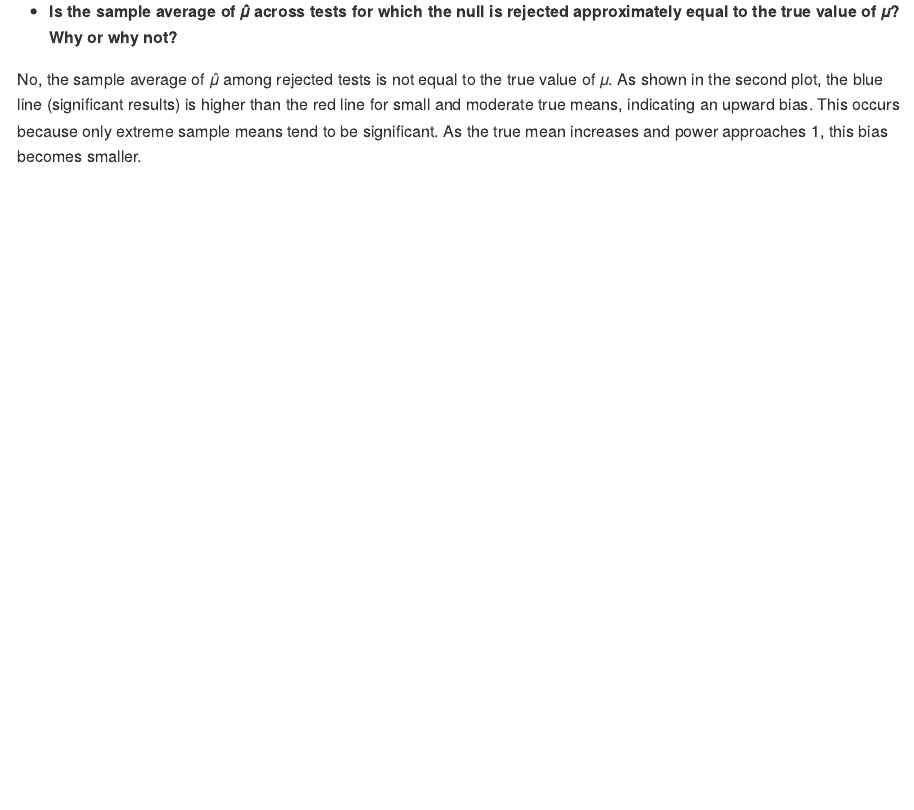
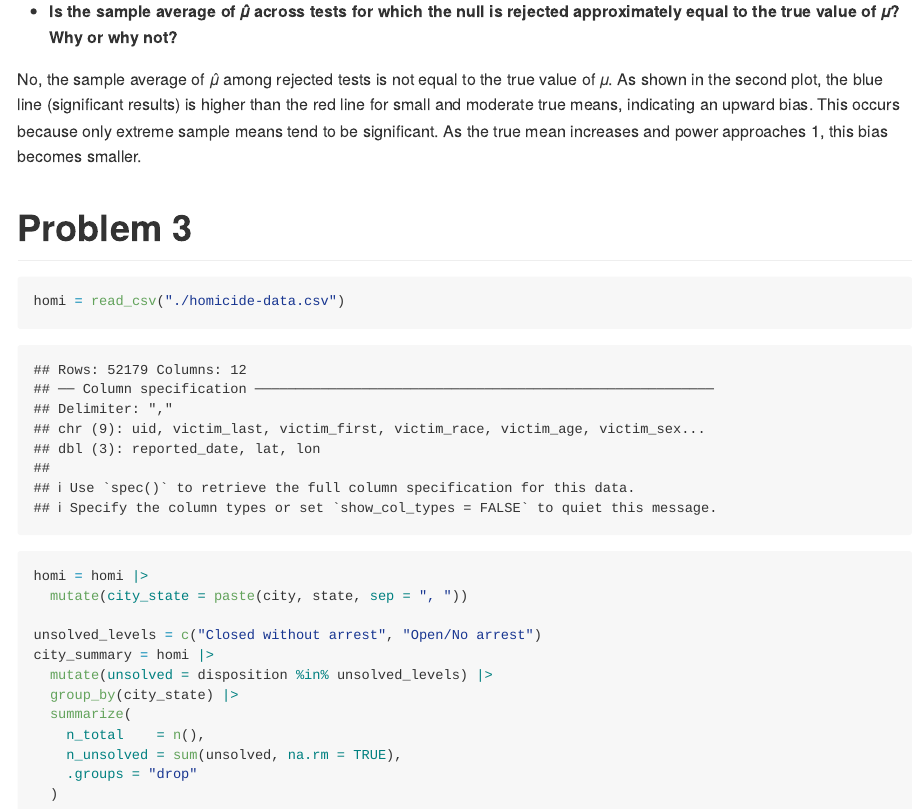
Before and after one commit to mk4996/p8105_hw5_mk4996, an R Markdown document (p8105_hw5_mk4996.Rmd): the page in a window 1100 px wide, from 3470 px down. The pictures show the output file p8105_hw5_mk4996.md that the author committed with the source, drawn offline in the style of GitHub.

Commit message:
Add data read /  compute city-level totals and unsolved counts

````diff
--- a/p8105_hw5_mk4996.Rmd
+++ b/p8105_hw5_mk4996.Rmd
@@ -95,3 +95,23 @@ No, the sample average of 𝜇̂ among rejected tests is not equal to the true v
 As shown in the second plot, the blue line (significant results) is higher than the red line for small and moderate true means, indicating an upward bias.
 This occurs because only extreme sample means tend to be significant.
 As the true mean increases and power approaches 1, this bias becomes smaller.
+
+# Problem 3
+```{r}
+homi = read_csv("./homicide-data.csv")
+
+homi = homi |>
+  mutate(city_state = paste(city, state, sep = ", "))
+
+unsolved_levels = c("Closed without arrest", "Open/No arrest")
+city_summary = homi |>
+  mutate(unsolved = disposition %in% unsolved_levels) |>
+  group_by(city_state) |>
+  summarize(
+    n_total    = n(),
+    n_unsolved = sum(unsolved, na.rm = TRUE),
+    .groups = "drop"
+  )
+
+
+```
````
Also changed, not shown: p8105_hw5_mk4996.md.
